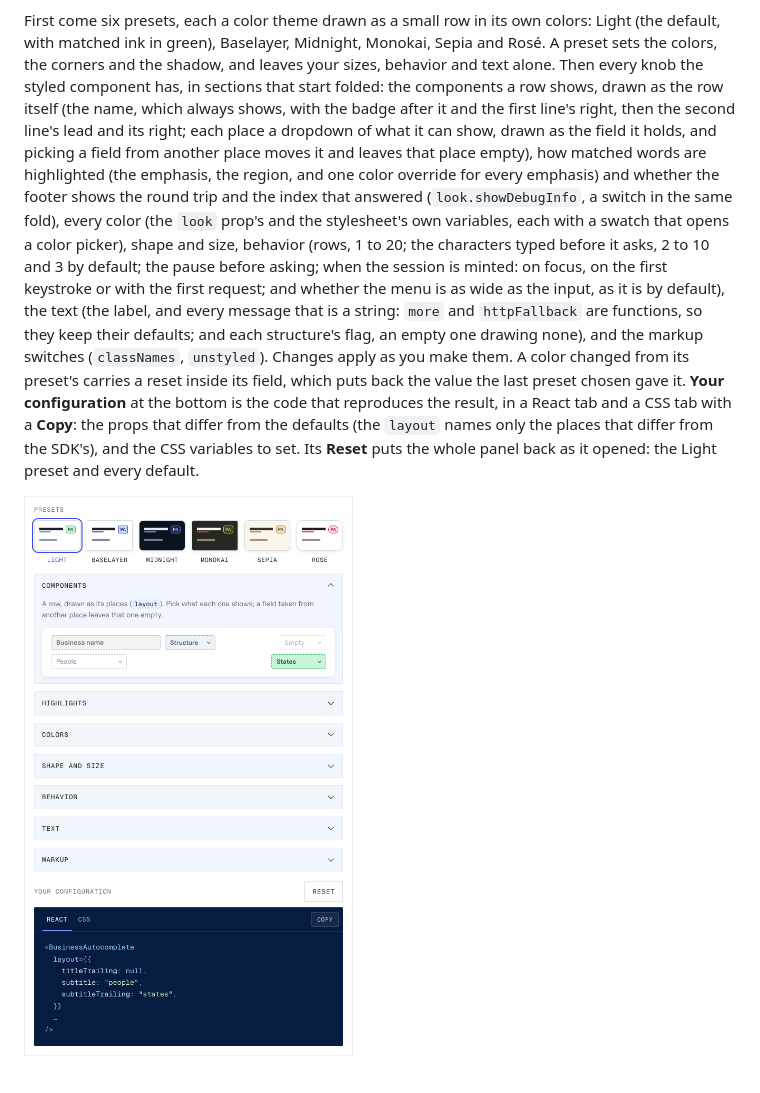
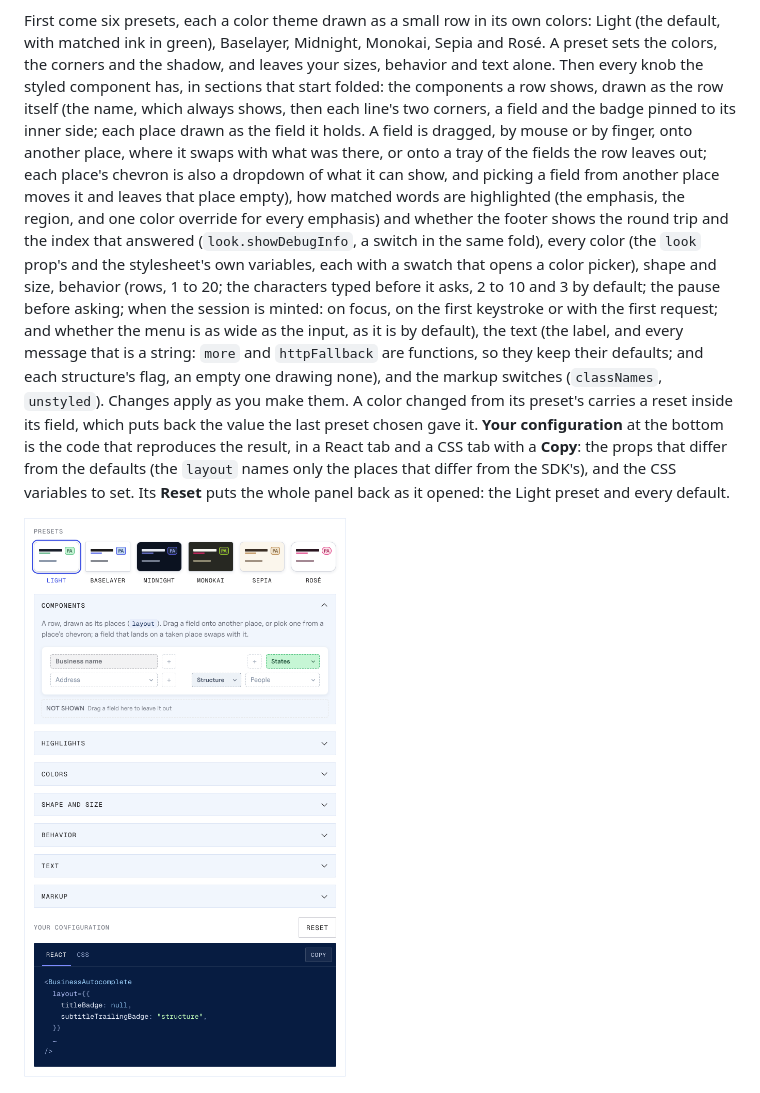
Before and after one commit to osiris-ratings/baselayer-autocomplete-typescript, a Markdown page: docs/demo.md, the part around the change. Drawn GitHub-style; pictures changed too: docs/images/demo-styling.png.

```diff
--- a/docs/demo.md
+++ b/docs/demo.md
@@ -164,10 +164,13 @@ colors: Light (the default, with matched ink in green), Baselayer, Midnight,
 Monokai, Sepia and Rosé. A preset sets the colors, the corners and the shadow,
 and leaves your sizes, behavior and text alone. Then every knob the styled
 component has, in sections that start folded: the components a row shows,
-drawn as the row itself (the name, which always shows, with the badge after
-it and the first line's right, then the second line's lead and its right;
-each place a dropdown of what it can show, drawn as the field it holds, and
-picking a field from another place moves it and leaves that place empty),
+drawn as the row itself (the name, which always shows, then each line's two
+corners, a field and the badge pinned to its inner side; each place drawn as
+the field it holds. A field is dragged, by mouse or by finger, onto another
+place, where it swaps with what was there, or onto a tray of the fields the
+row leaves out; each place's chevron is also a dropdown of what it can show,
+and picking a field from another place moves it and leaves that place
+empty),
 how matched words are highlighted (the emphasis, the region, and one color
 override for every emphasis) and whether the footer
 shows the round trip and the index that answered (`look.showDebugInfo`, a
```
Also changed, not shown: 6 other files.
